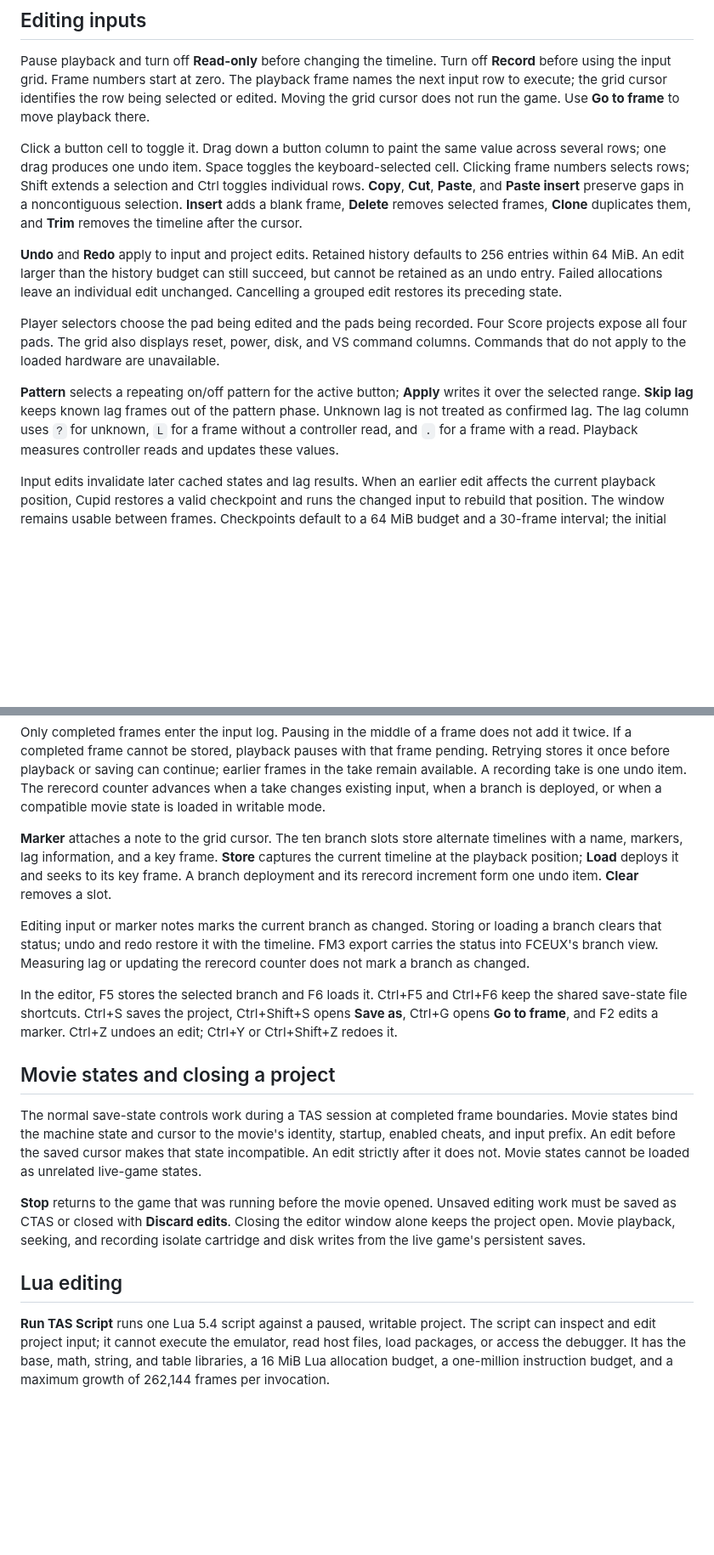
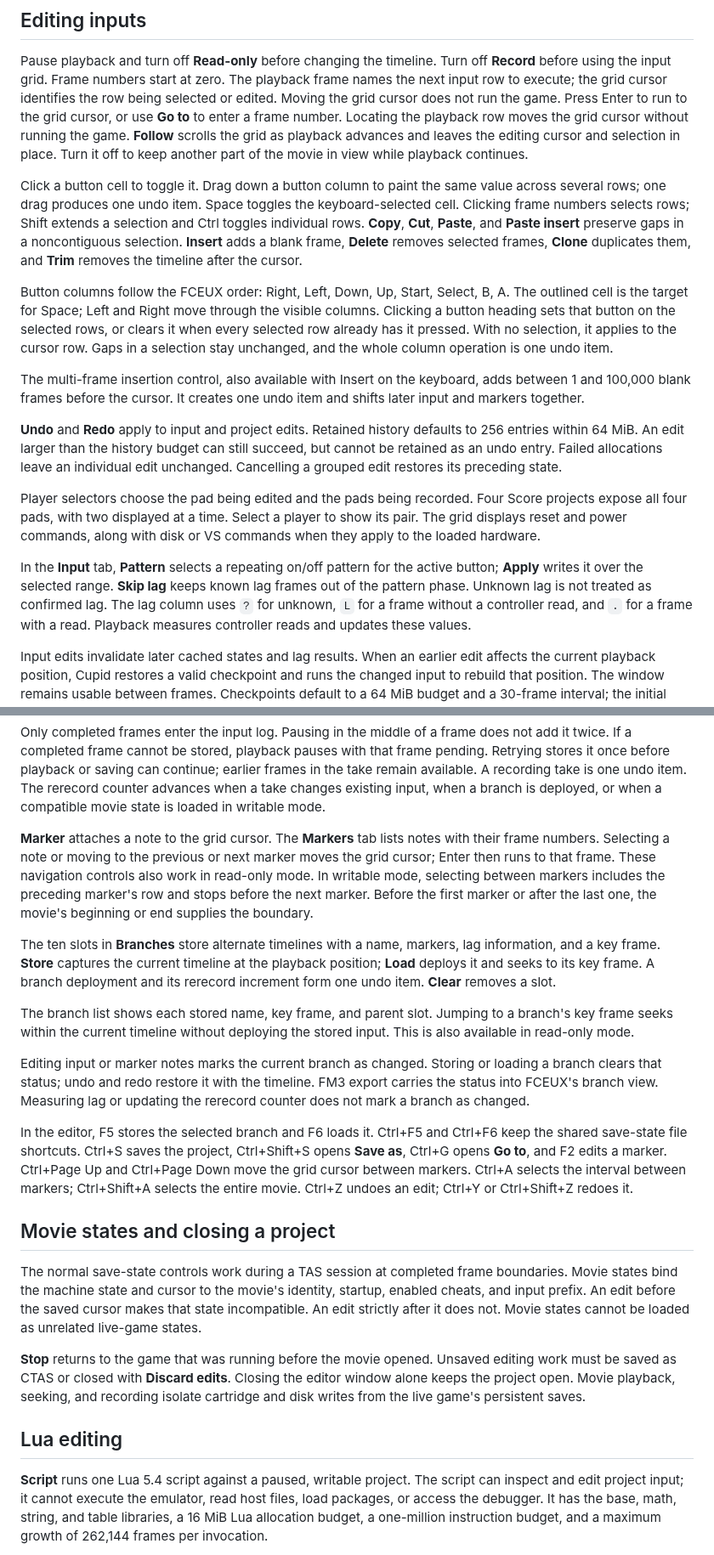
Before and after one commit to cupidthecat/cupid-nes, a Markdown page: docs/tas.md, 2 parts joined by grey strips. Shown at 85% size. GitHub-like rendering; blank space fills up the shorter version.

```diff
--- a/docs/tas.md
+++ b/docs/tas.md
@@ -65,7 +69,11 @@ Pause playback and turn off **Read-only** before changing the timeline. Turn
 off **Record** before using the input grid. Frame numbers start at zero. The
 playback frame names the next input row to execute; the grid cursor identifies
 the row being selected or edited. Moving the grid cursor does not run the game.
-Use **Go to frame** to move playback there.
+Press Enter to run to the grid cursor, or use **Go to** to enter a frame
+number. Locating the playback row moves the grid cursor without running the
+game. **Follow** scrolls the grid as playback advances and leaves the editing
+cursor and selection in place. Turn it off to keep another part of the movie
+in view while playback continues.
 
 Click a button cell to toggle it. Drag down a button column to paint the same
 value across several rows; one drag produces one undo item. Space toggles the
@@ -75,19 +83,30 @@ selection and Ctrl toggles individual rows. **Copy**, **Cut**, **Paste**, and
 blank frame, **Delete** removes selected frames, **Clone** duplicates them, and
 **Trim** removes the timeline after the cursor.
 
+Button columns follow the FCEUX order: Right, Left, Down, Up, Start, Select,
+B, A. The outlined cell is the target for Space; Left and Right move through
+the visible columns. Clicking a button heading sets that button on the selected
+rows, or clears it when every selected row already has it pressed. With no
+selection, it applies to the cursor row. Gaps in a selection stay unchanged,
+and the whole column operation is one undo item.
+
+The multi-frame insertion control, also available with Insert on the keyboard,
+adds between 1 and 100,000 blank frames before the cursor. It creates one undo
+item and shifts later input and markers together.
+
 **Undo** and **Redo** apply to input and project edits. Retained history defaults
 to 256 entries within 64 MiB. An edit larger than the history budget can still
 succeed, but cannot be retained as an undo entry. Failed allocations leave an
 individual edit unchanged. Cancelling a grouped edit restores its preceding state.
 
 Player selectors choose the pad being edited and the pads being recorded.
-Four Score projects expose all four pads. The grid also displays reset, power,
-disk, and VS command columns. Commands that do not apply to the loaded hardware
-are unavailable.
+Four Score projects expose all four pads, with two displayed at a time. Select
+a player to show its pair. The grid displays reset and power commands, along
+with disk or VS commands when they apply to the loaded hardware.
 
-**Pattern** selects a repeating on/off pattern for the active button; **Apply**
-writes it over the selected range. **Skip lag** keeps known lag frames out of
-the pattern phase. Unknown lag is not treated as confirmed lag. The lag column
+In the **Input** tab, **Pattern** selects a repeating on/off pattern for the
+active button; **Apply** writes it over the selected range. **Skip lag** keeps
+known lag frames out of the pattern phase. Unknown lag is not treated as confirmed lag. The lag column
 uses `?` for unknown, `L` for a frame without a controller read, and `.` for a
 frame with a read. Playback measures controller reads and updates these values.
 
@@ -119,11 +138,23 @@ undo item. The rerecord counter
 advances when a take changes existing input, when a branch is deployed, or when
 a compatible movie state is loaded in writable mode.
 
-**Marker** attaches a note to the grid cursor. The ten branch slots store
-alternate timelines with a name, markers, lag information, and a key frame.
+**Marker** attaches a note to the grid cursor. The **Markers** tab lists notes
+with their frame numbers. Selecting a note or moving to the previous or next
+marker moves the grid cursor; Enter then runs to that frame. These navigation
+controls also work in read-only mode. In writable mode, selecting between
+markers includes the preceding marker's row and stops before the next marker.
+Before the first marker or after the last one, the movie's beginning or end
+supplies the boundary.
+
+The ten slots in **Branches** store alternate timelines with a name, markers,
+lag information, and a key frame.
 **Store** captures the current timeline at the playback position; **Load**
 deploys it and seeks to its key frame. A branch deployment and its rerecord
 increment form one undo item. **Clear** removes a slot.
+
+The branch list shows each stored name, key frame, and parent slot. Jumping to a
+branch's key frame seeks within the current timeline without deploying the
+stored input. This is also available in read-only mode.
 
 Editing input or marker notes marks the current branch as changed. Storing or
 loading a branch clears that status; undo and redo restore it with the timeline.
@@ -132,8 +163,10 @@ the rerecord counter does not mark a branch as changed.
 
 In the editor, F5 stores the selected branch and F6 loads it. Ctrl+F5 and
 Ctrl+F6 keep the shared save-state file shortcuts. Ctrl+S saves the project,
-Ctrl+Shift+S opens **Save as**, Ctrl+G opens **Go to frame**, and F2 edits a
-marker. Ctrl+Z undoes an edit; Ctrl+Y or Ctrl+Shift+Z redoes it.
+Ctrl+Shift+S opens **Save as**, Ctrl+G opens **Go to**, and F2 edits a marker.
+Ctrl+Page Up and Ctrl+Page Down move the grid cursor between markers. Ctrl+A
+selects the interval between markers; Ctrl+Shift+A selects the entire movie.
+Ctrl+Z undoes an edit; Ctrl+Y or Ctrl+Shift+Z redoes it.
 
 ## Movie states and closing a project
 
@@ -151,7 +184,7 @@ saves.
 
 ## Lua editing
 
-**Run TAS Script** runs one Lua 5.4 script against a paused, writable project. The
+**Script** runs one Lua 5.4 script against a paused, writable project. The
 script can inspect and edit project input; it cannot execute the emulator,
 read host files, load packages, or access the debugger. It has the base, math,
 string, and table libraries, a 16 MiB Lua allocation budget, a one-million
```
Also changed, not shown: other parts of docs/tas.md (+5 -1 lines), README.md (+6 -4 lines), docs/development.md (+4 -0 lines), docs/images/tas-editor.png, 9 other files.
